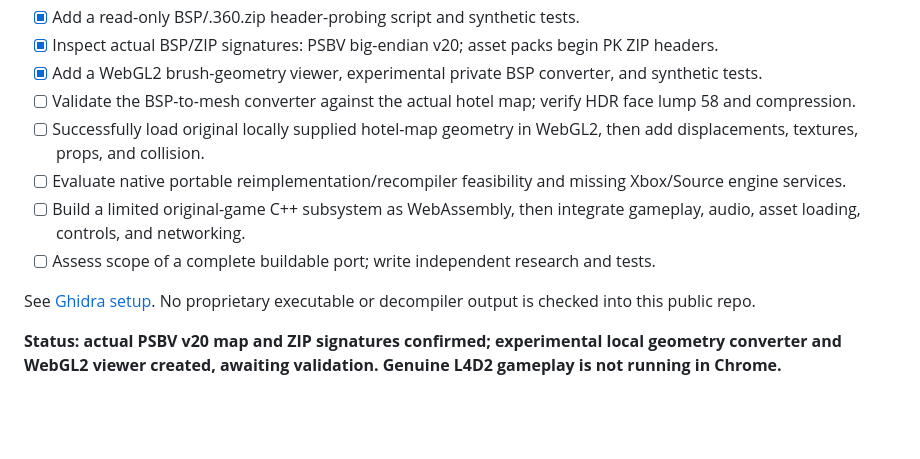
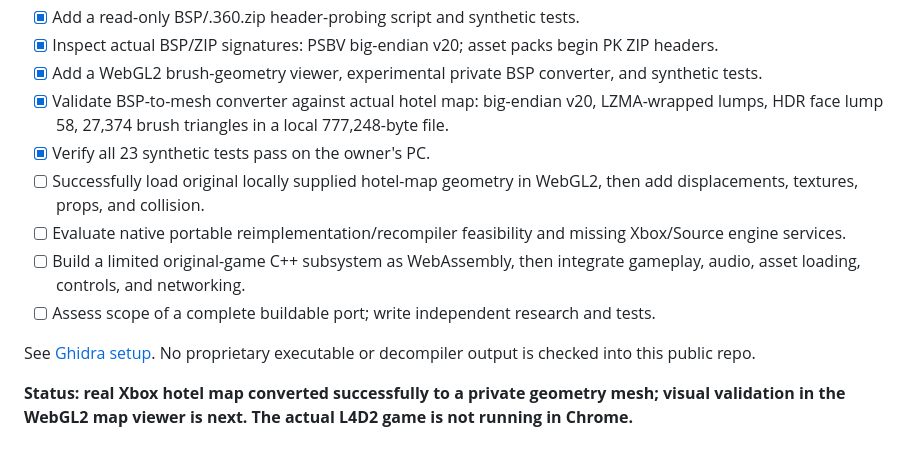
Before and after one commit to RealMCera/LFD2, a Markdown page: docs/ROADMAP.md, the part around the change. Drawn GitHub-style; blank space fills up the shorter version.

Commit message:
Record successful original L4D2 hotel BSP geometry conversion and 23 tests

```diff
--- a/docs/ROADMAP.md
+++ b/docs/ROADMAP.md
@@ -73,7 +73,8 @@ The `default.xex` launcher has only about **32 KiB** of code, but the newly veri
 - [x] Add a read-only BSP/.360.zip header-probing script and synthetic tests.
 - [x] Inspect actual BSP/ZIP signatures: PSBV big-endian v20; asset packs begin PK ZIP headers.
 - [x] Add a WebGL2 brush-geometry viewer, experimental private BSP converter, and synthetic tests.
-- [ ] Validate the BSP-to-mesh converter against the actual hotel map; verify HDR face lump 58 and compression.
+- [x] Validate BSP-to-mesh converter against actual hotel map: big-endian v20, LZMA-wrapped lumps, HDR face lump 58, 27,374 brush triangles in a local 777,248-byte file.
+- [x] Verify all 23 synthetic tests pass on the owner's PC.
 - [ ] Successfully load original locally supplied hotel-map geometry in WebGL2, then add displacements, textures, props, and collision.
 - [ ] Evaluate native portable reimplementation/recompiler feasibility and missing Xbox/Source engine services.
 - [ ] Build a limited original-game C++ subsystem as WebAssembly, then integrate gameplay, audio, asset loading, controls, and networking.
@@ -81,4 +82,4 @@ The `default.xex` launcher has only about **32 KiB** of code, but the newly veri
 
 See [Ghidra setup](GHIDRA_SETUP.md). No proprietary executable or decompiler output is checked into this public repo.
 
-**Status: actual PSBV v20 map and ZIP signatures confirmed; experimental local geometry converter and WebGL2 viewer created, awaiting validation. Genuine L4D2 gameplay is not running in Chrome.**
+**Status: real Xbox hotel map converted successfully to a private geometry mesh; visual validation in the WebGL2 map viewer is next. The actual L4D2 game is not running in Chrome.**
```
